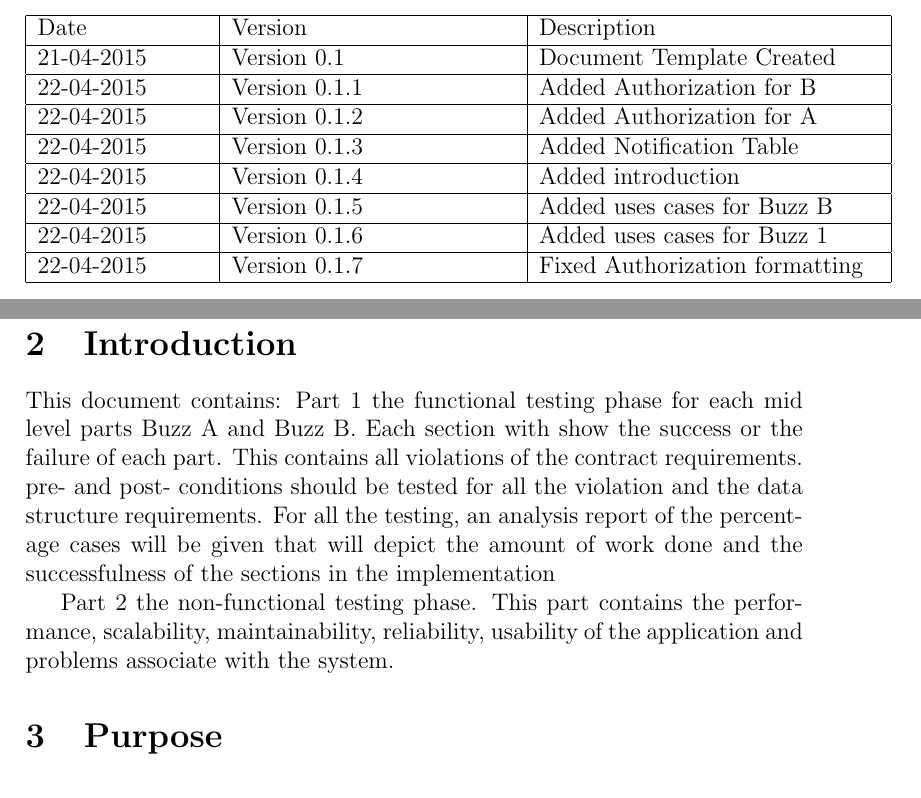
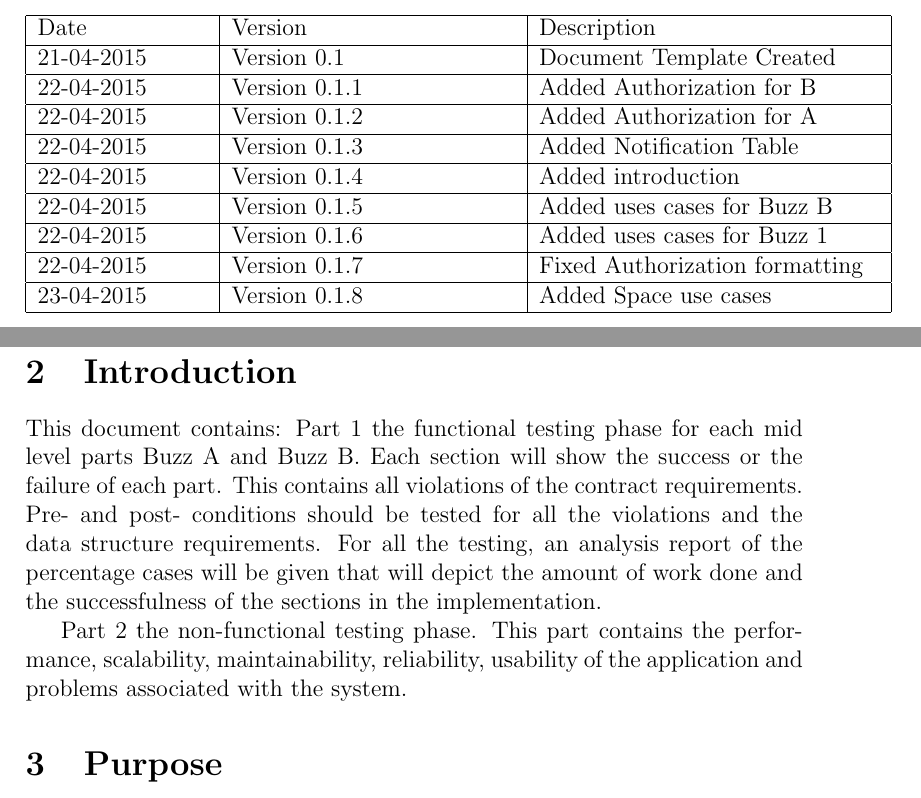
Before and after one commit to MatthewGouws/COS301_Testing_infrastrcuture, a LaTeX document (Infrastructure_Testing.tex): two parts of pages 2 and 4 of 9, joined at a grey line, cut so that both start at the same text. Compiled offline with pdfLaTeX.

Commit message:
few touch ups

```diff
--- a/Infrastructure_Testing.tex
+++ b/Infrastructure_Testing.tex
@@ -29,6 +29,8 @@ Date & Version & Description\\ %NOTE: Necessary for [updated by] ?
 \hline
 22-04-2015 & Version 0.1.7 & Fixed Authorization formatting\\ %April 22- Shaun (Took the date that the document was on github)
 \hline
+23-04-2015 & Version 0.1.8 & Added Space use cases\\ %April 23- Matthew(The original one) (Took the date that the document was on github)
+\hline
 
 \end{tabular}
 
@@ -37,14 +39,15 @@ Date & Version & Description\\ %NOTE: Necessary for [updated by] ?
 \newpage
 
 \section{Introduction} % added by Andrew but please read over it and make corrections
+					   % This section read over by Matthew(The original one)
 This document contains:
 Part 1 the functional testing phase for each mid level parts Buzz A and Buzz B.
-Each section with show the success or the failure of each part. This contains all violations of the contract requirements.
-pre- and post- conditions should be tested for all the violation and the data structure requirements.
-For all the testing, an analysis report of the percentage cases will be given that will depict the amount of work done and the successfulness of the sections in the implementation
+Each section will show the success or the failure of each part. This contains all violations of the contract requirements.
+Pre- and post- conditions should be tested for all the violations and the data structure requirements.
+For all the testing, an analysis report of the percentage cases will be given that will depict the amount of work done and the successfulness of the sections in the implementation.
 
 Part 2 the non-functional testing phase.
-This part contains the performance, scalability, maintainability, reliability, usability of the application and problems associate with the system.
+This part contains the performance, scalability, maintainability, reliability, usability of the application and problems associated with the system.
 
 \section{Purpose} % purpose seems to be in order
 The purpose of this task was to test functionality provided by mid-level integration for infrastructure, which consisted of Notification, Authorization, Spaces and CSDS.
```
Also changed, not shown: Infrastructure_Testing.pdf, 3 other files.
